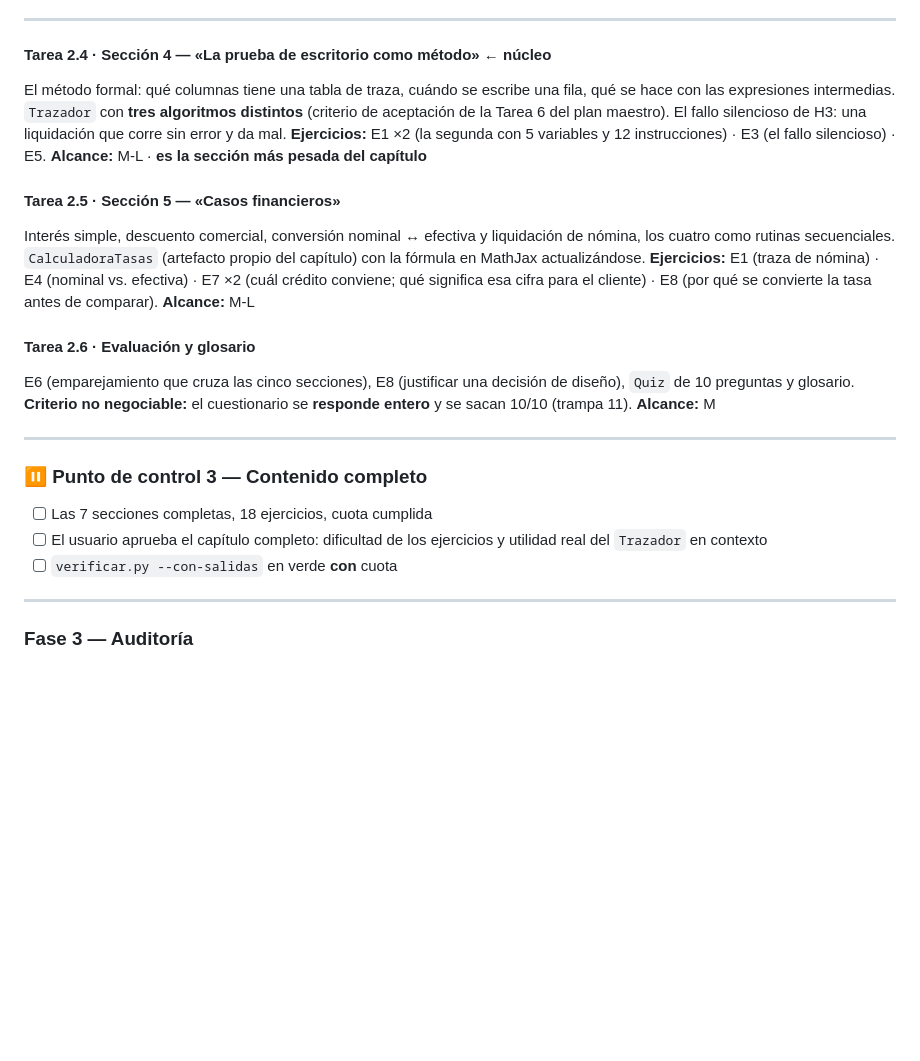
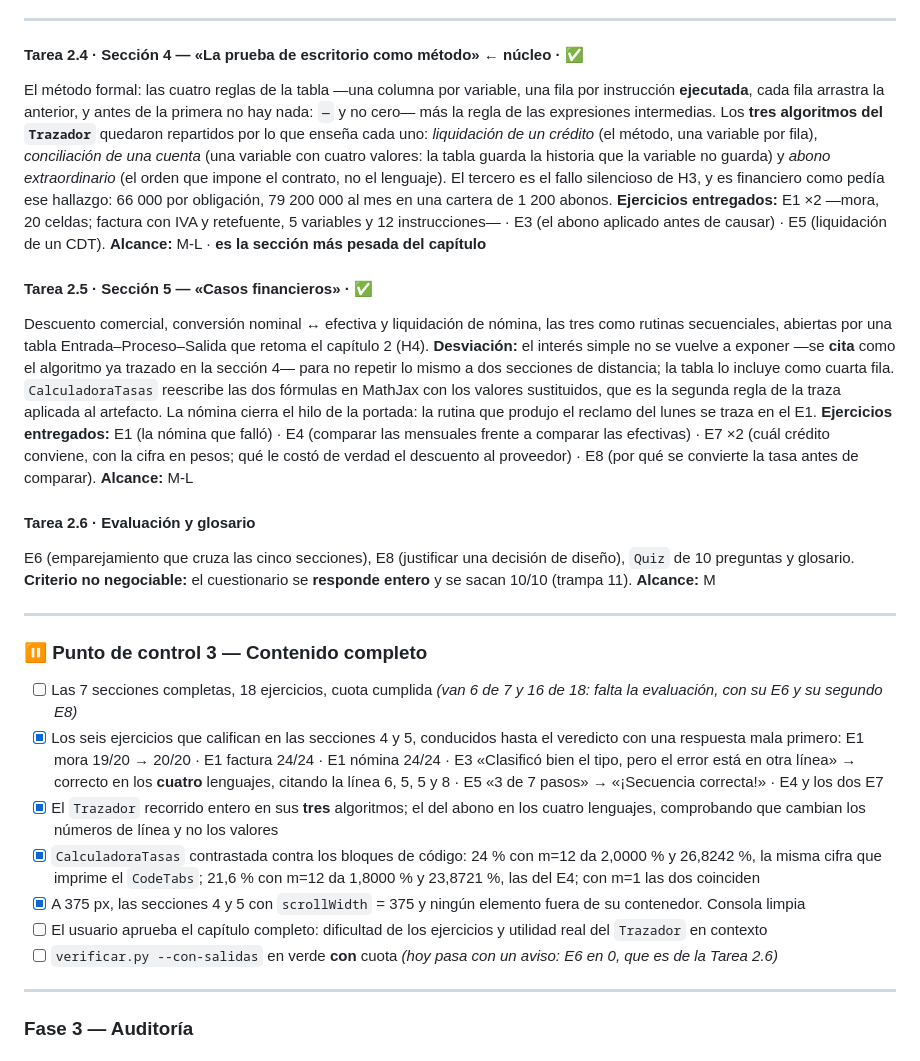
Before and after one commit to JotaMao1985/Usta_Logica-de-programaci-n-Financiera, a Markdown page: PLAN_TAREA6_CAPITULO_03.md, the part around the change. GitHub-like rendering; blank space fills up the shorter version.

Commit message:
El plan al día: qué se entregó en las secciones 4 y 5, y en qué se apartó
Las tareas 2.4 y 2.5 quedan cerradas con lo que de verdad se escribió, no con lo
que se había previsto: los tres algoritmos del `Trazador` repartidos por lo que
enseña cada uno, y los once ejercicios con su reparto real.

Una desviación que conviene que quede escrita: la sección 5 **no** vuelve a
exponer el interés simple. El plan lo listaba como una de sus cuatro rutinas,
pero es el algoritmo que abre la sección 4 y repetirlo dos secciones más allá era
justo lo que el punto de control C prohíbe entre capítulos. Se cita, y la tabla
de Entrada–Proceso–Salida lo conserva como cuarta fila.

El punto de control 3 recoge lo ya comprobado —ejercicios conducidos hasta el
veredicto, `Trazador` en los cuatro lenguajes, la calculadora contrastada contra
los bloques, 375 px— y deja abiertas las dos casillas que no dependen de esto: la
evaluación (Tarea 2.6, con el E6 que falta) y la lectura del docente.

Co-Authored-By: Claude Opus 5 <noreply@anthropic.com>

```diff
--- a/PLAN_TAREA6_CAPITULO_03.md
+++ b/PLAN_TAREA6_CAPITULO_03.md
@@ -451,21 +451,35 @@ frente a `a/2 + b/2`: equivalentes, con la salvedad de la división entera).
 
 ---
 
-#### Tarea 2.4 · Sección 4 — «La prueba de escritorio como método» ← núcleo
-El método formal: qué columnas tiene una tabla de traza, cuándo se escribe una
-fila, qué se hace con las expresiones intermedias. `Trazador` con **tres
-algoritmos distintos** (criterio de aceptación de la Tarea 6 del plan maestro).
-El fallo silencioso de H3: una liquidación que corre sin error y da mal.
-**Ejercicios:** E1 ×2 (la segunda con 5 variables y 12 instrucciones) · E3 (el
-fallo silencioso) · E5.
+#### Tarea 2.4 · Sección 4 — «La prueba de escritorio como método» ← núcleo · ✅
+El método formal: las cuatro reglas de la tabla —una columna por variable, una
+fila por instrucción **ejecutada**, cada fila arrastra la anterior, y antes de la
+primera no hay nada: `—` y no cero— más la regla de las expresiones intermedias.
+Los **tres algoritmos del `Trazador`** quedaron repartidos por lo que enseña cada
+uno: *liquidación de un crédito* (el método, una variable por fila),
+*conciliación de una cuenta* (una variable con cuatro valores: la tabla guarda la
+historia que la variable no guarda) y *abono extraordinario* (el orden que impone
+el contrato, no el lenguaje). El tercero es el fallo silencioso de H3, y es
+financiero como pedía ese hallazgo: 66 000 por obligación, 79 200 000 al mes en
+una cartera de 1 200 abonos.
+**Ejercicios entregados:** E1 ×2 —mora, 20 celdas; factura con IVA y retefuente,
+5 variables y 12 instrucciones— · E3 (el abono aplicado antes de causar) · E5
+(liquidación de un CDT).
 **Alcance:** M-L · **es la sección más pesada del capítulo**
 
-#### Tarea 2.5 · Sección 5 — «Casos financieros»
-Interés simple, descuento comercial, conversión nominal ↔ efectiva y liquidación
-de nómina, los cuatro como rutinas secuenciales. `CalculadoraTasas` (artefacto
-propio del capítulo) con la fórmula en MathJax actualizándose.
-**Ejercicios:** E1 (traza de nómina) · E4 (nominal vs. efectiva) · E7 ×2 (cuál
-crédito conviene; qué significa esa cifra para el cliente) · E8 (por qué se
+#### Tarea 2.5 · Sección 5 — «Casos financieros» · ✅
+Descuento comercial, conversión nominal ↔ efectiva y liquidación de nómina, las
+tres como rutinas secuenciales, abiertas por una tabla Entrada–Proceso–Salida que
+retoma el capítulo 2 (H4). **Desviación:** el interés simple no se vuelve a
+exponer —se **cita** como el algoritmo ya trazado en la sección 4— para no repetir
+lo mismo a dos secciones de distancia; la tabla lo incluye como cuarta fila.
+`CalculadoraTasas` reescribe las dos fórmulas en MathJax con los valores
+sustituidos, que es la segunda regla de la traza aplicada al artefacto. La nómina
+cierra el hilo de la portada: la rutina que produjo el reclamo del lunes se traza
+en el E1.
+**Ejercicios entregados:** E1 (la nómina que falló) · E4 (comparar las mensuales
+frente a comparar las efectivas) · E7 ×2 (cuál crédito conviene, con la cifra en
+pesos; qué le costó de verdad el descuento al proveedor) · E8 (por qué se
 convierte la tasa antes de comparar).
 **Alcance:** M-L
 
@@ -480,9 +494,24 @@ diseño), `Quiz` de 10 preguntas y glosario.
 
 ### ⏸ Punto de control 3 — Contenido completo
 - [ ] Las 7 secciones completas, 18 ejercicios, cuota cumplida
+      *(van 6 de 7 y 16 de 18: falta la evaluación, con su E6 y su segundo E8)*
+- [x] Los seis ejercicios que califican en las secciones 4 y 5, conducidos hasta
+      el veredicto con una respuesta mala primero: E1 mora 19/20 → 20/20 · E1
+      factura 24/24 · E1 nómina 24/24 · E3 «Clasificó bien el tipo, pero el error
+      está en otra línea» → correcto en los **cuatro** lenguajes, citando la línea
+      6, 5, 5 y 8 · E5 «3 de 7 pasos» → «¡Secuencia correcta!» · E4 y los dos E7
+- [x] El `Trazador` recorrido entero en sus **tres** algoritmos; el del abono en
+      los cuatro lenguajes, comprobando que cambian los números de línea y no los
+      valores
+- [x] `CalculadoraTasas` contrastada contra los bloques de código: 24 % con m=12
+      da 2,0000 % y 26,8242 %, la misma cifra que imprime el `CodeTabs`; 21,6 %
+      con m=12 da 1,8000 % y 23,8721 %, las del E4; con m=1 las dos coinciden
+- [x] A 375 px, las secciones 4 y 5 con `scrollWidth` = 375 y ningún elemento
+      fuera de su contenedor. Consola limpia
 - [ ] El usuario aprueba el capítulo completo: dificultad de los ejercicios y
       utilidad real del `Trazador` en contexto
 - [ ] `verificar.py --con-salidas` en verde **con** cuota
+      *(hoy pasa con un aviso: E6 en 0, que es de la Tarea 2.6)*
 
 ---
 
```
